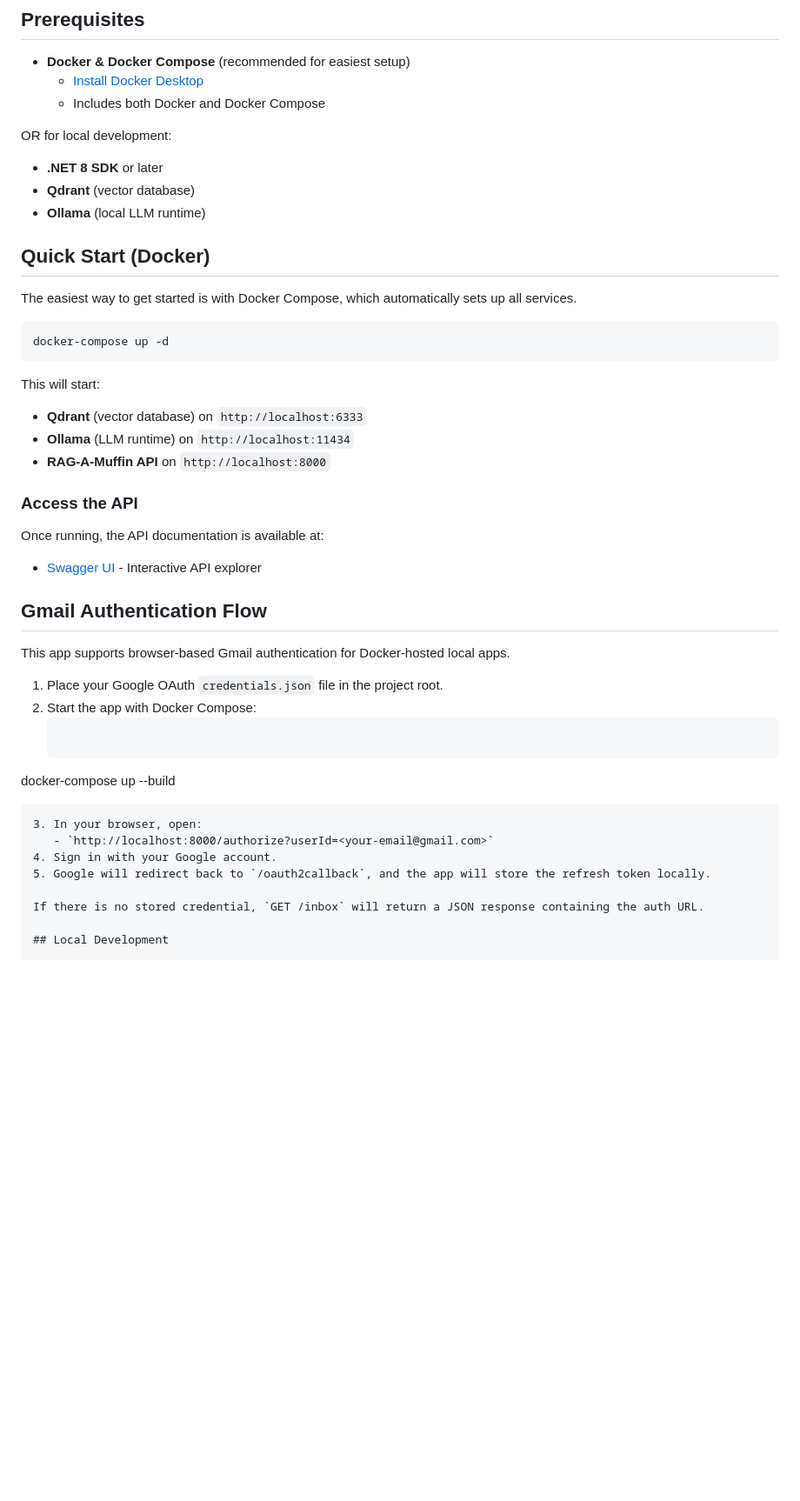
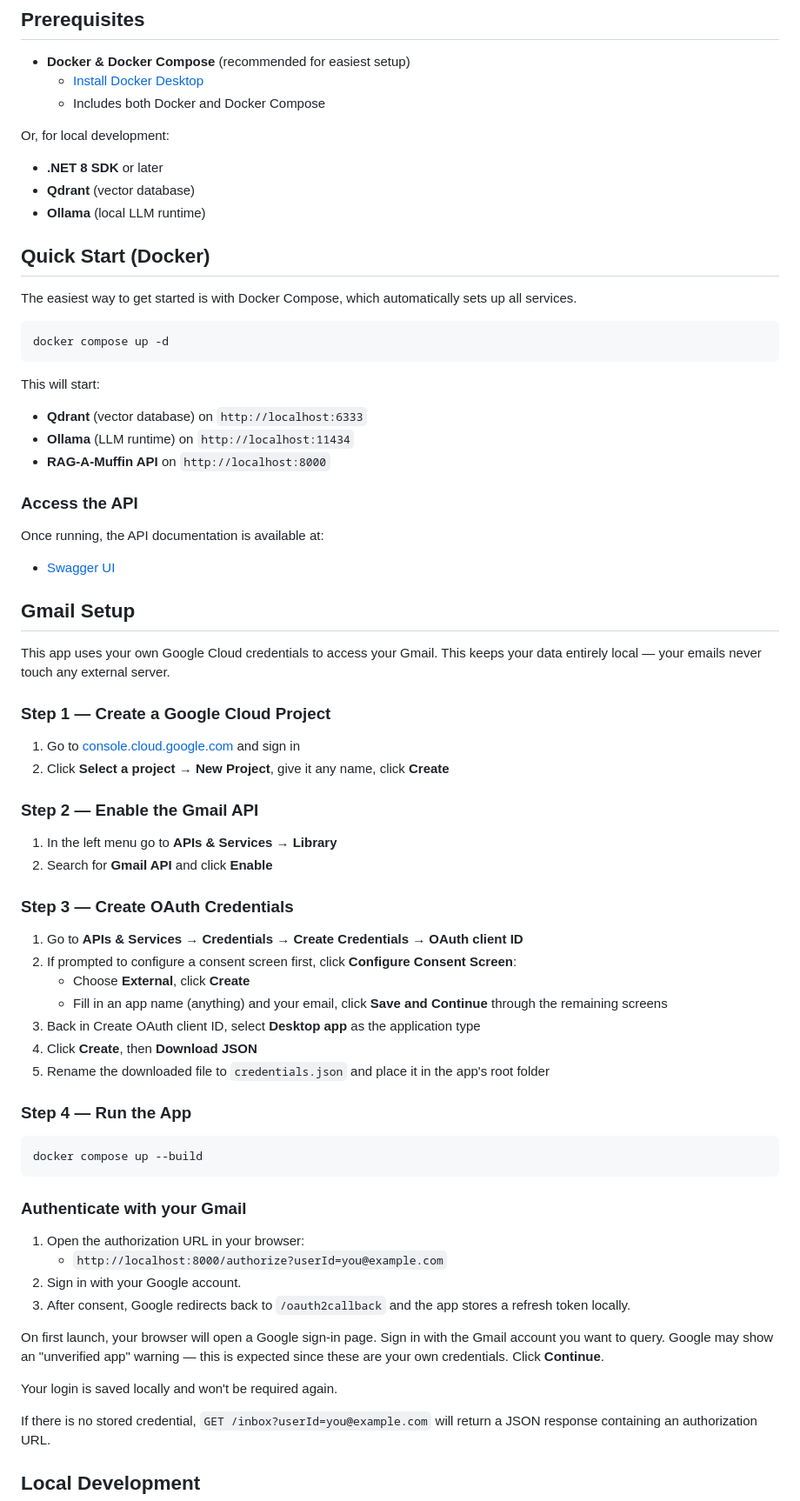
Before and after one commit to WillBallentine/RAG-A-Muffin, a Markdown page: README.md, the part around the change. Shown at 87% size. Drawn GitHub-style; blank space fills up the shorter version.

Commit message:
readme gmail flow corrected

````diff
--- a/README.md
+++ b/README.md
@@ -25,7 +25,8 @@ A local, privacy-first RAG (Retrieval-Augmented Generation) agent that runs on R
   - [Install Docker Desktop](https://www.docker.com/products/docker-desktop)
   - Includes both Docker and Docker Compose
 
-OR for local development:
+Or, for local development:
+
 - **.NET 8 SDK** or later
 - **Qdrant** (vector database)
 - **Ollama** (local LLM runtime)
@@ -35,7 +36,7 @@ OR for local development:
 The easiest way to get started is with Docker Compose, which automatically sets up all services.
 
 ```bash
-docker-compose up -d
+docker compose up -d
 ```
 
 This will start:
@@ -46,23 +47,53 @@ This will start:
 ### Access the API
 
 Once running, the API documentation is available at:
-- [Swagger UI](http://localhost:8000/swagger/index.html) - Interactive API explorer
+- [Swagger UI](http://localhost:8000/swagger/index.html)
 
-## Gmail Authentication Flow
+## Gmail Setup
 
-This app supports browser-based Gmail authentication for Docker-hosted local apps.
+This app uses your own Google Cloud credentials to access your Gmail. This keeps
+your data entirely local — your emails never touch any external server.
 
-1. Place your Google OAuth `credentials.json` file in the project root.
-2. Start the app with Docker Compose:
-   ```bash
-docker-compose up --build
+### Step 1 — Create a Google Cloud Project
+
+1. Go to [console.cloud.google.com](https://console.cloud.google.com) and sign in
+2. Click **Select a project → New Project**, give it any name, click **Create**
+
+### Step 2 — Enable the Gmail API
+
+1. In the left menu go to **APIs & Services → Library**
+2. Search for **Gmail API** and click **Enable**
+
+### Step 3 — Create OAuth Credentials
+
+1. Go to **APIs & Services → Credentials → Create Credentials → OAuth client ID**
+2. If prompted to configure a consent screen first, click **Configure Consent Screen**:
+   - Choose **External**, click **Create**
+   - Fill in an app name (anything) and your email, click **Save and Continue** through the remaining screens
+3. Back in Create OAuth client ID, select **Desktop app** as the application type
+4. Click **Create**, then **Download JSON**
+5. Rename the downloaded file to `credentials.json` and place it in the app's root folder
+
+### Step 4 — Run the App
+
+```bash
+docker compose up --build
 ```
-3. In your browser, open:
-   - `http://localhost:8000/authorize?userId=<your-email@gmail.com>`
-4. Sign in with your Google account.
-5. Google will redirect back to `/oauth2callback`, and the app will store the refresh token locally.
 
-If there is no stored credential, `GET /inbox` will return a JSON response containing the auth URL.
+### Authenticate with your Gmail
+
+1. Open the authorization URL in your browser:
+   - `http://localhost:8000/authorize?userId=you@example.com`
+2. Sign in with your Google account.
+3. After consent, Google redirects back to `/oauth2callback` and the app stores a refresh token locally.
+
+On first launch, your browser will open a Google sign-in page. Sign in with the
+Gmail account you want to query. Google may show an "unverified app" warning —
+this is expected since these are your own credentials. Click **Continue**.
+
+Your login is saved locally and won't be required again.
+
+If there is no stored credential, `GET /inbox?userId=you@example.com` will return a JSON response containing an authorization URL.
 
 ## Local Development
 
````
